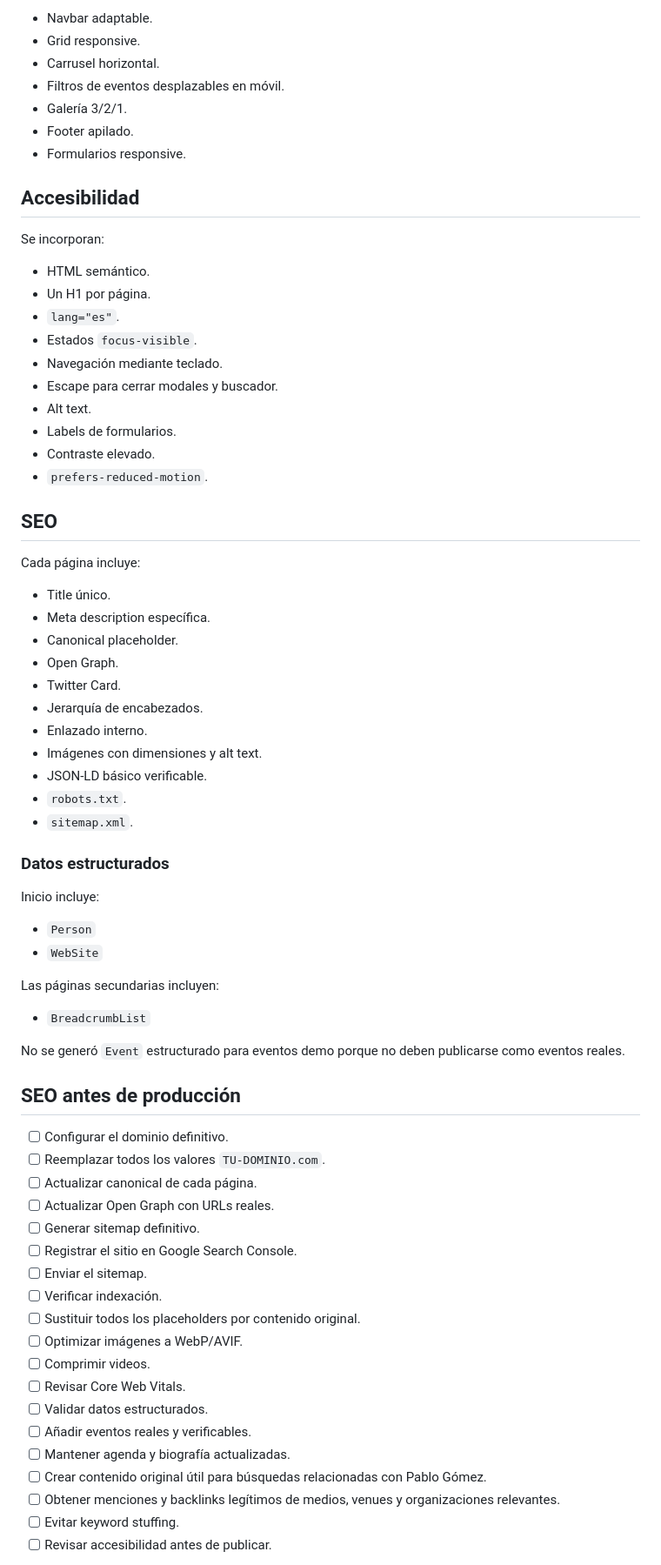
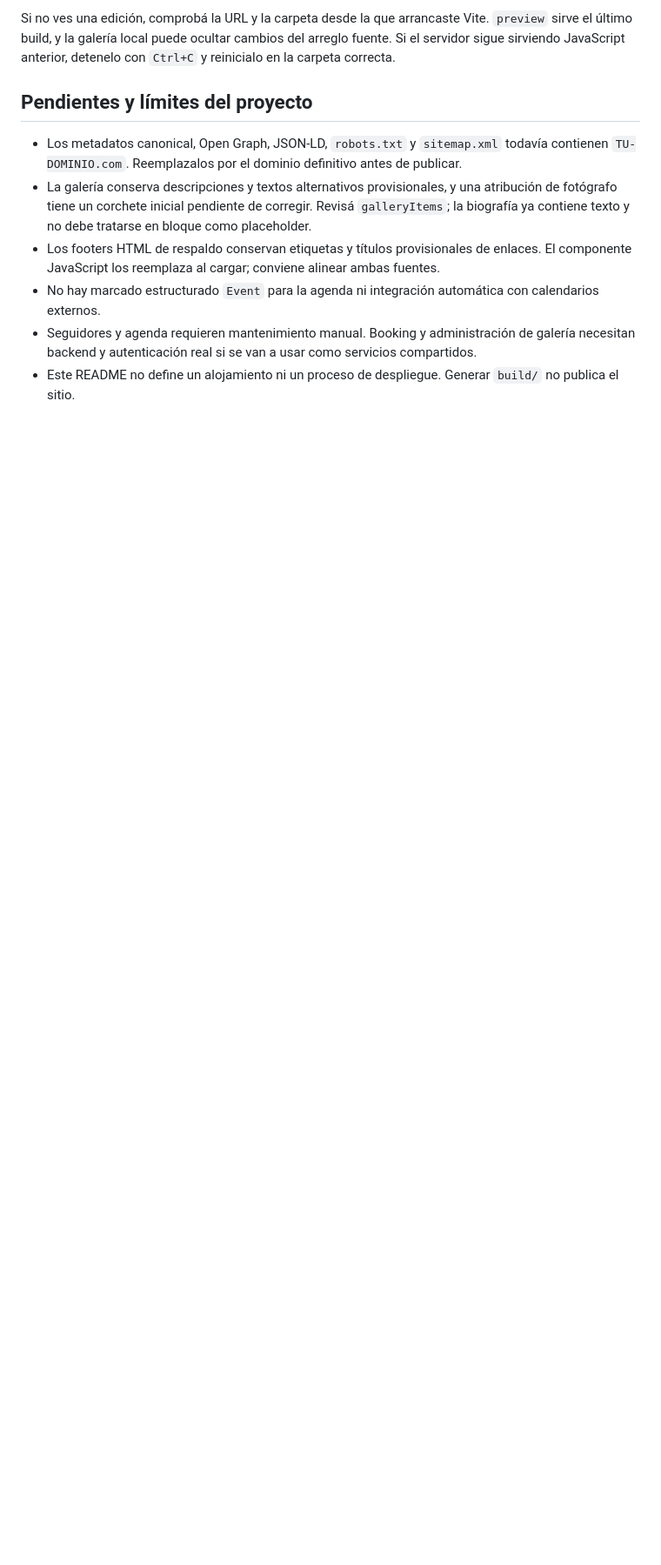
Before and after one commit to PabloGomezCr/pablogomezweboficial, a Markdown page: README.md, the part around one of its changes. Shown at 87% size. Drawn GitHub-style; blank space fills up the shorter version.

```diff
--- a/README.md
+++ b/README.md
@@ -355,75 +181,12 @@ Incluye:
 
-- Navbar adaptable.
-- Grid responsive.
-- Carrusel horizontal.
-- Filtros de eventos desplazables en móvil.
-- Galería 3/2/1.
-- Footer apilado.
-- Formularios responsive.
+Si no ves una edición, comprobá la URL y la carpeta desde la que arrancaste Vite. `preview` sirve el último build, y la galería local puede ocultar cambios del arreglo fuente. Si el servidor sigue sirviendo JavaScript anterior, detenelo con `Ctrl+C` y reinicialo en la carpeta correcta.
 
-## Accesibilidad
+## Pendientes y límites del proyecto
 
-Se incorporan:
+- Los metadatos canonical, Open Graph, JSON-LD, `robots.txt` y `sitemap.xml` todavía contienen `TU-DOMINIO.com`. Reemplazalos por el dominio definitivo antes de publicar.
+- La galería conserva descripciones y textos alternativos provisionales, y una atribución de fotógrafo tiene un corchete inicial pendiente de corregir. Revisá `galleryItems`; la biografía ya contiene texto y no debe tratarse en bloque como placeholder.
+- Los footers HTML de respaldo conservan etiquetas y títulos provisionales de enlaces. El componente JavaScript los reemplaza al cargar; conviene alinear ambas fuentes.
+- No hay marcado estructurado `Event` para la agenda ni integración automática con calendarios externos.
+- Seguidores y agenda requieren mantenimiento manual. Booking y administración de galería necesitan backend y autenticación real si se van a usar como servicios compartidos.
+- Este README no define un alojamiento ni un proceso de despliegue. Generar `build/` no publica el sitio.
 
-- HTML semántico.
-- Un H1 por página.
-- `lang="es"`.
-- Estados `focus-visible`.
-- Navegación mediante teclado.
-- Escape para cerrar modales y buscador.
-- Alt text.
-- Labels de formularios.
-- Contraste elevado.
-- `prefers-reduced-motion`.
-
-## SEO
-
-Cada página incluye:
-
-- Title único.
-- Meta description específica.
-- Canonical placeholder.
-- Open Graph.
-- Twitter Card.
-- Jerarquía de encabezados.
-- Enlazado interno.
-- Imágenes con dimensiones y alt text.
-- JSON-LD básico verificable.
-- `robots.txt`.
-- `sitemap.xml`.
-
-### Datos estructurados
-
-Inicio incluye:
-
-- `Person`
-- `WebSite`
-
-Las páginas secundarias incluyen:
-
-- `BreadcrumbList`
-
-No se generó `Event` estructurado para eventos demo porque no deben publicarse como eventos reales.
-
-## SEO antes de producción
-
-- [ ] Configurar el dominio definitivo.
-- [ ] Reemplazar todos los valores `TU-DOMINIO.com`.
-- [ ] Actualizar canonical de cada página.
-- [ ] Actualizar Open Graph con URLs reales.
-- [ ] Generar sitemap definitivo.
-- [ ] Registrar el sitio en Google Search Console.
-- [ ] Enviar el sitemap.
-- [ ] Verificar indexación.
-- [ ] Sustituir todos los placeholders por contenido original.
-- [ ] Optimizar imágenes a WebP/AVIF.
-- [ ] Comprimir videos.
-- [ ] Revisar Core Web Vitals.
-- [ ] Validar datos estructurados.
-- [ ] Añadir eventos reales y verificables.
-- [ ] Mantener agenda y biografía actualizadas.
-- [ ] Crear contenido original útil para búsquedas relacionadas con Pablo Gómez.
-- [ ] Obtener menciones y backlinks legítimos de medios, venues y organizaciones relevantes.
-- [ ] Evitar keyword stuffing.
-- [ ] Revisar accesibilidad antes de publicar.
-
```
Also changed, not shown: other parts of README.md (+120 -408 lines).
